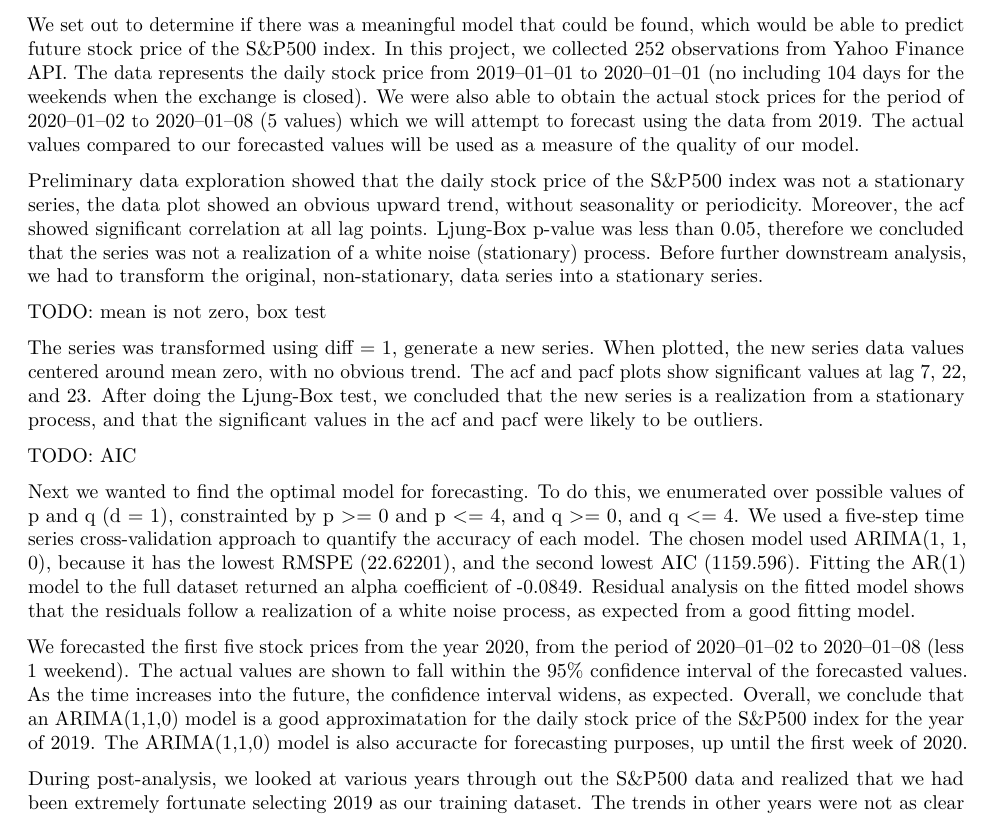
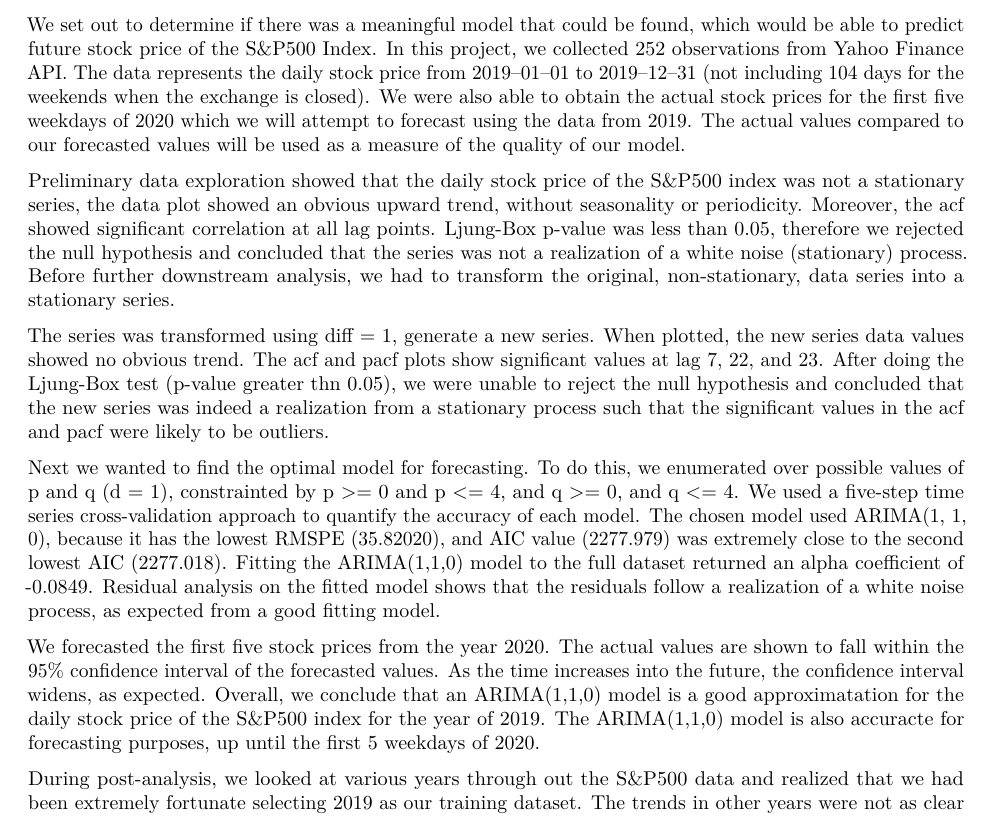
Before and after one commit to Anamika1214/sp-500, an R Markdown document (analysis.Rmd): part of page 12 of 12, cut so that both start at the same text. Rendered offline with R 4.5, knitr and Pandoc, then LaTeX, with nearby package versions; some code elsewhere in the file could not run offline.

Commit message:
fixed minor aic values, still need to add new models

```diff
--- a/analysis.Rmd
+++ b/analysis.Rmd
@@ -476,20 +476,15 @@ ggplot(data.frame(data), aes(x = index(data))) +
 
 TODO: Include other models (Linear, Cubic Spline, SES, Holt's, Damped Holt's, Neural Net)
 
-We set out to determine if there was a meaningful model that could be found, which would be able to predict future stock price of the S&P500 index. In this project, we collected 252 observations from Yahoo Finance API. The data represents the daily stock price from 2019–01–01 to 2020–01–01 (no including 104 days for the weekends when the exchange is closed). We were also able to obtain the actual stock prices for the period of 2020–01–02 to 2020–01–08 (5 values) which we will attempt to forecast using the data from 2019. The actual values compared to our forecasted values will be used as a measure of the quality of our model.
+We set out to determine if there was a meaningful model that could be found, which would be able to predict future stock price of the S&P500 Index. In this project, we collected 252 observations from Yahoo Finance API. The data represents the daily stock price from 2019–01–01 to 2019–12–31 (not including 104 days for the weekends when the exchange is closed). We were also able to obtain the actual stock prices for the first five weekdays of 2020 which we will attempt to forecast using the data from 2019. The actual values compared to our forecasted values will be used as a measure of the quality of our model.
 
-Preliminary data exploration showed that the daily stock price of the S&P500 index was not a stationary series, the data plot showed an obvious upward trend, without seasonality or periodicity. Moreover, the acf showed significant correlation at all lag points. Ljung-Box p-value was less than 0.05, therefore we concluded that the series was not a realization of a white noise (stationary) process. Before further downstream analysis, we had to transform the original, non-stationary, data series into a stationary series.
+Preliminary data exploration showed that the daily stock price of the S&P500 index was not a stationary series, the data plot showed an obvious upward trend, without seasonality or periodicity. Moreover, the acf showed significant correlation at all lag points. Ljung-Box p-value was less than 0.05, therefore we rejected the null hypothesis and concluded that the series was not a realization of a white noise (stationary) process. Before further downstream analysis, we had to transform the original, non-stationary, data series into a stationary series.
 
-TODO: mean is not zero, box test
+The series was transformed using diff = 1, generate a new series. When plotted, the new series data values showed no obvious trend. The acf and pacf plots show significant values at lag 7, 22, and 23. After doing the Ljung-Box test (p-value greater thn 0.05), we were unable to reject the null hypothesis and concluded that the new series was indeed a realization from a stationary process such that the significant values in the acf and pacf were likely to be outliers.
 
-The series was transformed using diff = 1, generate a new series. When plotted, the new series data values centered around mean zero, with no obvious trend.
-The acf and pacf plots show significant values at lag 7, 22, and 23. After doing the Ljung-Box test, we concluded that the new series is a realization from a stationary process, and that the significant values in the acf and pacf were likely to be outliers.
+Next we wanted to find the optimal model for forecasting. To do this, we enumerated over possible values of p and q (d = 1), constrainted by p >= 0 and p <= 4, and q >= 0, and q <= 4. We used a five-step time series cross-validation approach to quantify the accuracy of each model. The chosen model used ARIMA(1, 1, 0), because it has the lowest RMSPE (35.82020), and AIC value (2277.979) was extremely close to the second lowest AIC (2277.018). Fitting the ARIMA(1,1,0) model to the full dataset returned an alpha coefficient of -0.0849. Residual analysis on the fitted model shows that the residuals follow a realization of a white noise process, as expected from a good fitting model.
 
-TODO: AIC
-
-Next we wanted to find the optimal model for forecasting. To do this, we enumerated over possible values of p and q (d = 1), constrainted by p >= 0 and p <= 4, and q >= 0, and q <= 4. We used a five-step time series cross-validation approach to quantify the accuracy of each model. The chosen model used ARIMA(1, 1, 0), because it has the lowest RMSPE (22.62201), and the second lowest AIC (1159.596). Fitting the AR(1) model to the full dataset returned an alpha coefficient of -0.0849. Residual analysis on the fitted model shows that the residuals follow a realization of a white noise process, as expected from a good fitting model.
-
-We forecasted the first five stock prices from the year 2020, from the period of 2020–01–02 to 2020–01–08 (less 1 weekend). The actual values are shown to fall within the 95% confidence interval of the forecasted values. As the time increases into the future, the confidence interval widens, as expected. Overall, we conclude that an ARIMA(1,1,0) model is a good approximatation for the daily stock price of the S&P500 index for the year of 2019. The ARIMA(1,1,0) model is also accuracte for forecasting purposes, up until the first week of 2020.
+We forecasted the first five stock prices from the year 2020. The actual values are shown to fall within the 95% confidence interval of the forecasted values. As the time increases into the future, the confidence interval widens, as expected. Overall, we conclude that an ARIMA(1,1,0) model is a good approximatation for the daily stock price of the S&P500 index for the year of 2019. The ARIMA(1,1,0) model is also accuracte for forecasting purposes, up until the first 5 weekdays of 2020.
 
 During post-analysis, we looked at various years through out the S&P500 data and realized that we had been extremely fortunate selecting 2019 as our training dataset. The trends in other years were not as clear and there is no guarantee that using other years as training would yield an ARIMA(1,1,0) as the best fitted model. Furthermore, the stock market experiences various periods of extreme growth, stagnation, and crashes, however there was no such novel event during the year of 2019. Taking into account these extenuating circumstances, it is extremely unlikely that an ARIMA(1,1,0) would be the best fitted model for the S&P500 in general.
 
```
